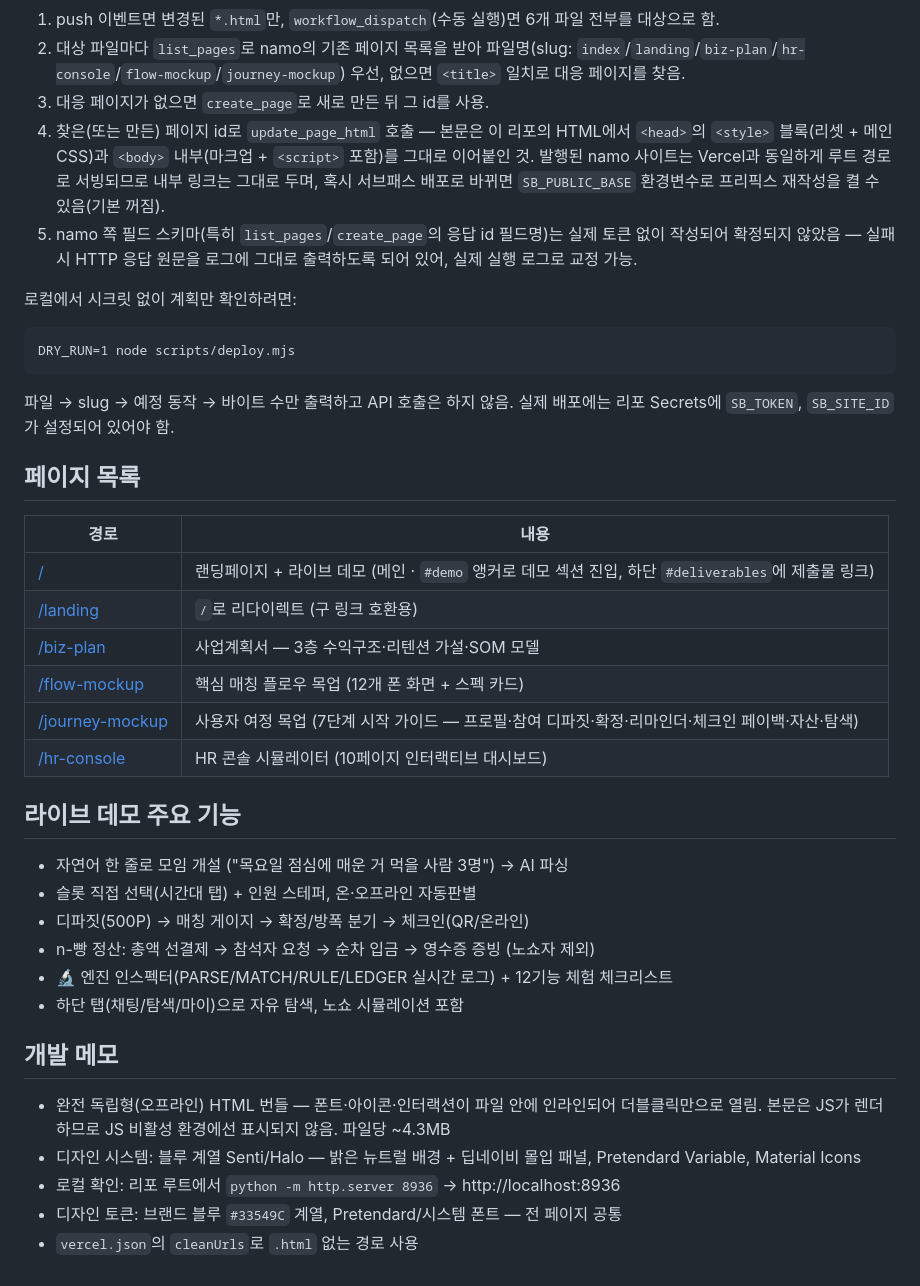
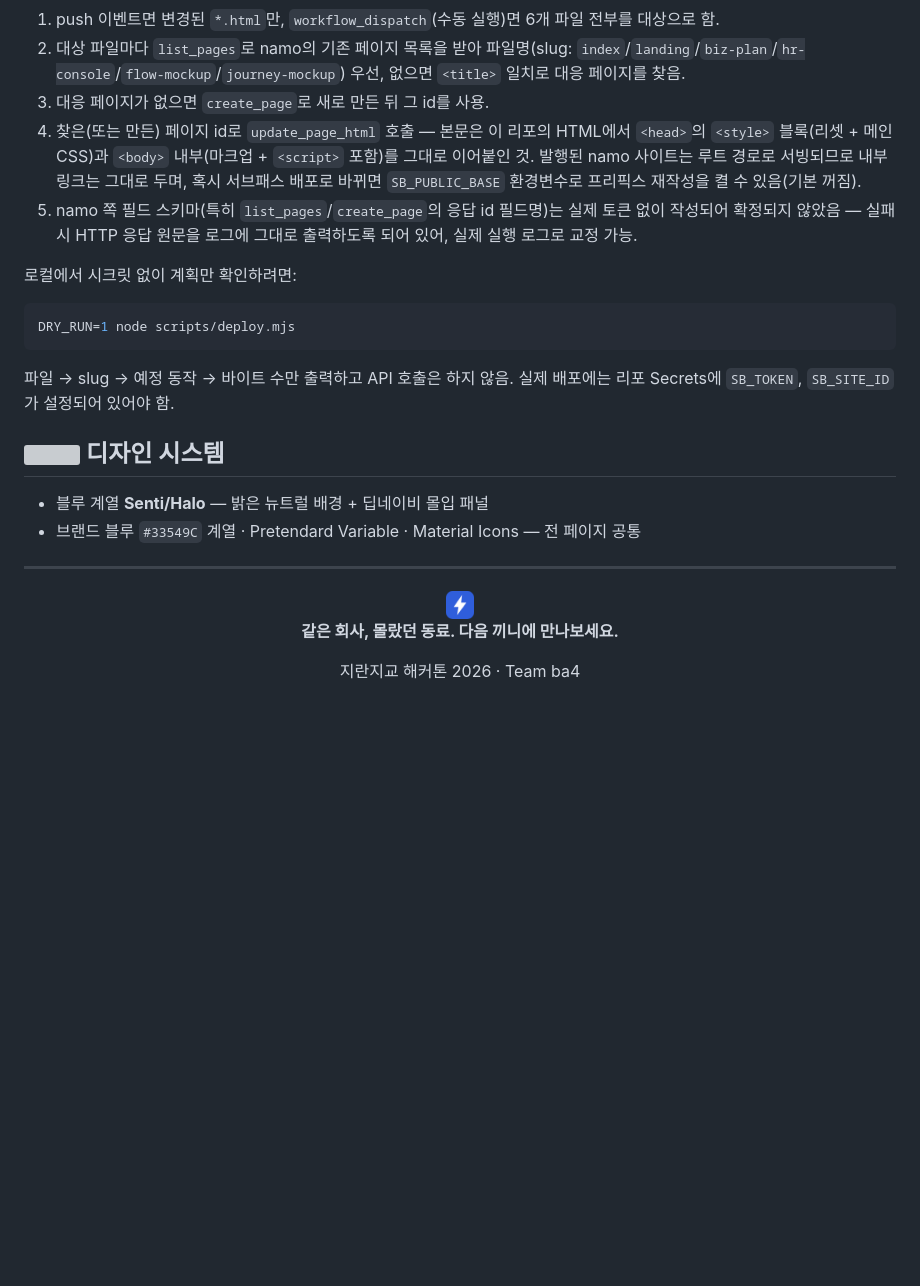
Before and after one commit to AwesomeYelim/officemate, a Markdown page: README.md, the part around one of its changes. Rendered like a GitHub page; pictures changed too: assets/logo.png (added); folded sections open; blank space fills up the shorter version; grey boxes are pictures that could not be loaded.

````diff
--- a/README.md
+++ b/README.md
@@ -21,41 +66,32 @@ OfficeMate는 오피스챗에 붙는 AI 매칭 어시스턴트로, 동료 간
 1. push 이벤트면 변경된 `*.html`만, `workflow_dispatch`(수동 실행)면 6개 파일 전부를 대상으로 함.
 2. 대상 파일마다 `list_pages`로 namo의 기존 페이지 목록을 받아 파일명(slug: `index`/`landing`/`biz-plan`/`hr-console`/`flow-mockup`/`journey-mockup`) 우선, 없으면 `<title>` 일치로 대응 페이지를 찾음.
 3. 대응 페이지가 없으면 `create_page`로 새로 만든 뒤 그 id를 사용.
-4. 찾은(또는 만든) 페이지 id로 `update_page_html` 호출 — 본문은 이 리포의 HTML에서 `<head>`의 `<style>` 블록(리셋 + 메인 CSS)과 `<body>` 내부(마크업 + `<script>` 포함)를 그대로 이어붙인 것. 발행된 namo 사이트는 Vercel과 동일하게 루트 경로로 서빙되므로 내부 링크는 그대로 두며, 혹시 서브패스 배포로 바뀌면 `SB_PUBLIC_BASE` 환경변수로 프리픽스 재작성을 켤 수 있음(기본 꺼짐).
+4. 찾은(또는 만든) 페이지 id로 `update_page_html` 호출 — 본문은 이 리포의 HTML에서 `<head>`의 `<style>` 블록(리셋 + 메인 CSS)과 `<body>` 내부(마크업 + `<script>` 포함)를 그대로 이어붙인 것. 발행된 namo 사이트는 루트 경로로 서빙되므로 내부 링크는 그대로 두며, 혹시 서브패스 배포로 바뀌면 `SB_PUBLIC_BASE` 환경변수로 프리픽스 재작성을 켤 수 있음(기본 꺼짐).
 5. namo 쪽 필드 스키마(특히 `list_pages`/`create_page`의 응답 id 필드명)는 실제 토큰 없이 작성되어 확정되지 않았음 — 실패 시 HTTP 응답 원문을 로그에 그대로 출력하도록 되어 있어, 실제 실행 로그로 교정 가능.
 
 로컬에서 시크릿 없이 계획만 확인하려면:
 
-```
+```bash
 DRY_RUN=1 node scripts/deploy.mjs
 ```
 
 파일 → slug → 예정 동작 → 바이트 수만 출력하고 API 호출은 하지 않음. 실제 배포에는 리포 Secrets에 `SB_TOKEN`, `SB_SITE_ID`가 설정되어 있어야 함.
 
-## 페이지 목록
+</details>
 
-| 경로 | 내용 |
-|---|---|
-| [/](https://officemate-five.vercel.app/) | 랜딩페이지 + 라이브 데모 (메인 · `#demo` 앵커로 데모 섹션 진입, 하단 `#deliverables`에 제출물 링크) |
-| [/landing](https://officemate-five.vercel.app/landing) | `/`로 리다이렉트 (구 링크 호환용) |
-| [/biz-plan](https://officemate-five.vercel.app/biz-plan) | 사업계획서 — 3층 수익구조·리텐션 가설·SOM 모델 |
-| [/flow-mockup](https://officemate-five.vercel.app/flow-mockup) | 핵심 매칭 플로우 목업 (12개 폰 화면 + 스펙 카드) |
-| [/journey-mockup](https://officemate-five.vercel.app/journey-mockup) | 사용자 여정 목업 (7단계 시작 가이드 — 프로필·참여 디파짓·확정·리마인더·체크인 페이백·자산·탐색) |
-| [/hr-console](https://officemate-five.vercel.app/hr-console) | HR 콘솔 시뮬레이터 (10페이지 인터랙티브 대시보드) |
+## <img src="https://api.iconify.design/material-symbols/palette.svg?color=%2333549C&width=22" width="22" align="top"> 디자인 시스템
 
-## 라이브 데모 주요 기능
+- 블루 계열 **Senti/Halo** — 밝은 뉴트럴 배경 + 딥네이비 몰입 패널
+- 브랜드 블루 `#33549C` 계열 · Pretendard Variable · Material Icons — 전 페이지 공통
 
-- 자연어 한 줄로 모임 개설 ("목요일 점심에 매운 거 먹을 사람 3명") → AI 파싱
-- 슬롯 직접 선택(시간대 탭) + 인원 스테퍼, 온·오프라인 자동판별
-- 디파짓(500P) → 매칭 게이지 → 확정/방폭 분기 → 체크인(QR/온라인)
-- n-빵 정산: 총액 선결제 → 참석자 요청 → 순차 입금 → 영수증 증빙 (노쇼자 제외)
-- 🔬 엔진 인스펙터(PARSE/MATCH/RULE/LEDGER 실시간 로그) + 12기능 체험 체크리스트
-- 하단 탭(채팅/탐색/마이)으로 자유 탐색, 노쇼 시뮬레이션 포함
+---
 
-## 개발 메모
+<div align="center">
 
-- 완전 독립형(오프라인) HTML 번들 — 폰트·아이콘·인터랙션이 파일 안에 인라인되어 더블클릭만으로 열림. 본문은 JS가 렌더하므로 JS 비활성 환경에선 표시되지 않음. 파일당 ~4.3MB
-- 디자인 시스템: 블루 계열 Senti/Halo — 밝은 뉴트럴 배경 + 딥네이비 몰입 패널, Pretendard Variable, Material Icons
-- 로컬 확인: 리포 루트에서 `python -m http.server 8936` → http://localhost:8936
-- 디자인 토큰: 브랜드 블루 `#33549C` 계열, Pretendard/시스템 폰트 — 전 페이지 공통
-- `vercel.json`의 `cleanUrls`로 `.html` 없는 경로 사용
+<img src="assets/logo.png" width="28" alt="OfficeMate">
+
+**같은 회사, 몰랐던 동료. 다음 끼니에 만나보세요.**
+
+지란지교 해커톤 2026 · Team ba4
+
+</div>
````
Also changed, not shown: other parts of README.md (+56 -11 lines).
